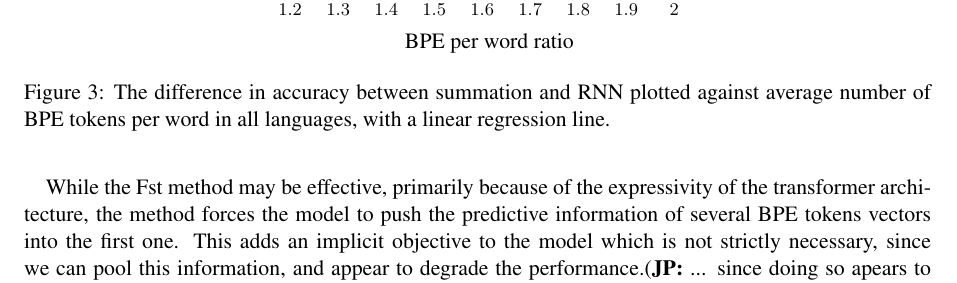
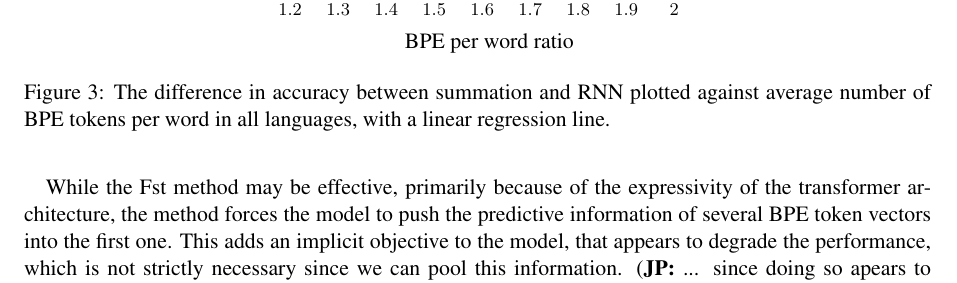
Before and after one commit to adamlek/ud-morphological-tagging, a LaTeX paper (paper/coling2020.tex): part of page 8 of 11, cut so that both start at the same text. Compiled offline with pdfLaTeX.

Commit message:
something

```diff
--- a/paper/coling2020.tex
+++ b/paper/coling2020.tex
@@ -1381,13 +1381,16 @@
      increases, showing a gain of $3.2$ percentage points and $7.7$
      points for finetuning and feature extraction respectively.
 
-                         While the Fst method may be effective,
+                             While the Fst method may be effective,
      primarily because of the expressivity of the transformer
      architecture, the method forces the model to push the predictive
-     information of several BPE tokens vectors into the first one. This adds
-     an implicit objective to the model which is not strictly
-     necessary, since we can pool this information, and appear to
-     degrade the performance.\jp{... since doing so apears to degrade performance. (?)}
+     information of several BPE token vectors into the first one. This
+     adds an implicit objective to the model, that appears to degrade
+     the performance, which is not strictly necessary since we can
+     pool this information.
+     %and appear to
+     %degrade the performance.
+    \jp{... since doing so apears to degrade performance. (?)}
      %
     % This present
 
```
